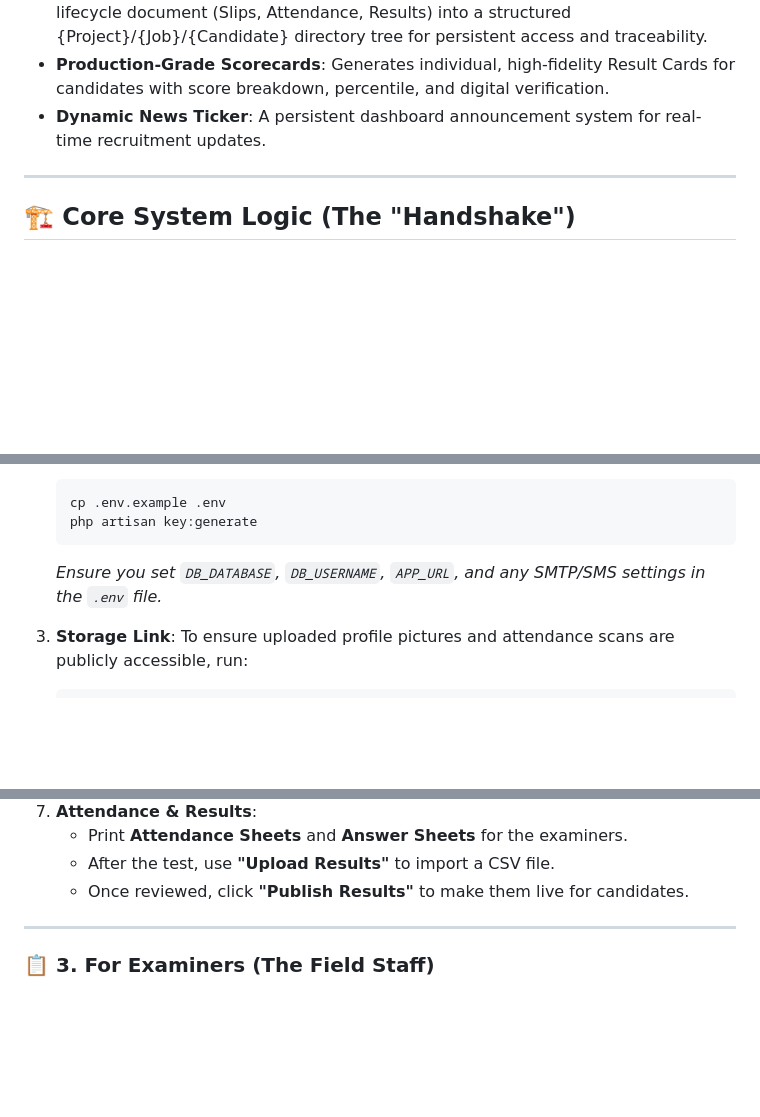
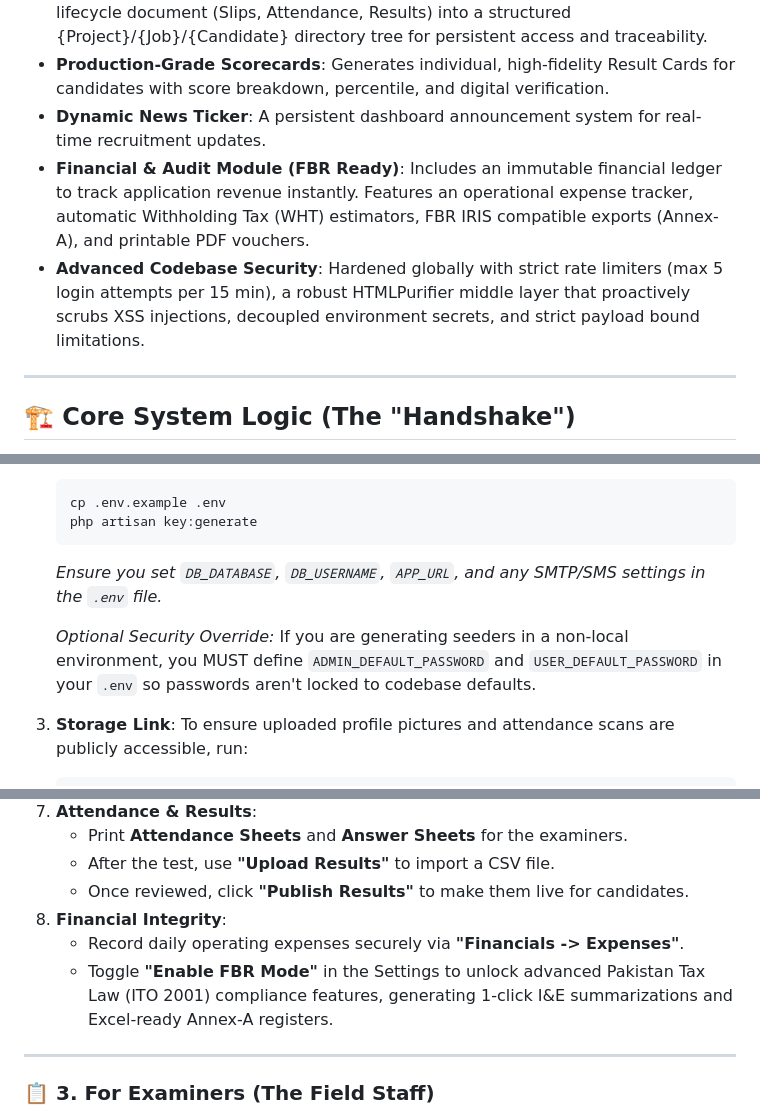
Before and after one commit to asifraza2081/pats-, a Markdown page: README.md, 3 parts joined by grey strips. GitHub-like rendering; blank space fills up the shorter version.

Commit message:
Docs: Update README with Financial and Security hardening feature notes

````diff
--- a/README.md
+++ b/README.md
@@ -14,6 +14,8 @@ PATS is a comprehensive Laravel 11 application designed to manage the entire lif
 - **Hierarchical Document Repository**: Automatically organizes every recruitment lifecycle document (Slips, Attendance, Results) into a structured {Project}/{Job}/{Candidate} directory tree for persistent access and traceability.
 - **Production-Grade Scorecards**: Generates individual, high-fidelity Result Cards for candidates with score breakdown, percentile, and digital verification.
 - **Dynamic News Ticker**: A persistent dashboard announcement system for real-time recruitment updates.
+- **Financial & Audit Module (FBR Ready)**: Includes an immutable financial ledger to track application revenue instantly. Features an operational expense tracker, automatic Withholding Tax (WHT) estimators, FBR IRIS compatible exports (Annex-A), and printable PDF vouchers.
+- **Advanced Codebase Security**: Hardened globally with strict rate limiters (max 5 login attempts per 15 min), a robust HTMLPurifier middle layer that proactively scrubs XSS injections, decoupled environment secrets, and strict payload bound limitations.
 
 ---
 
@@ -49,6 +51,8 @@ The PATS system is built on a "Handshake" logic that coordinates candidate prefe
     ```
     *Ensure you set `DB_DATABASE`, `DB_USERNAME`, `APP_URL`, and any SMTP/SMS settings in the `.env` file.*
 
+    *Optional Security Override:* If you are generating seeders in a non-local environment, you MUST define `ADMIN_DEFAULT_PASSWORD` and `USER_DEFAULT_PASSWORD` in your `.env` so passwords aren't locked to codebase defaults.
+
 3. **Storage Link**:
     To ensure uploaded profile pictures and attendance scans are publicly accessible, run:
     ```bash
@@ -151,6 +157,9 @@ Below are the step-by-step workflows for each user role in the PATS system.
     - Print **Attendance Sheets** and **Answer Sheets** for the examiners.
     - After the test, use **"Upload Results"** to import a CSV file.
     - Once reviewed, click **"Publish Results"** to make them live for candidates.
+8.  **Financial Integrity**:
+    - Record daily operating expenses securely via **"Financials -> Expenses"**.
+    - Toggle **"Enable FBR Mode"** in the Settings to unlock advanced Pakistan Tax Law (ITO 2001) compliance features, generating 1-click I&E summarizations and Excel-ready Annex-A registers.
 
 ---
 
````
Also changed, not shown: other parts of README.md (+2 -0 lines).
